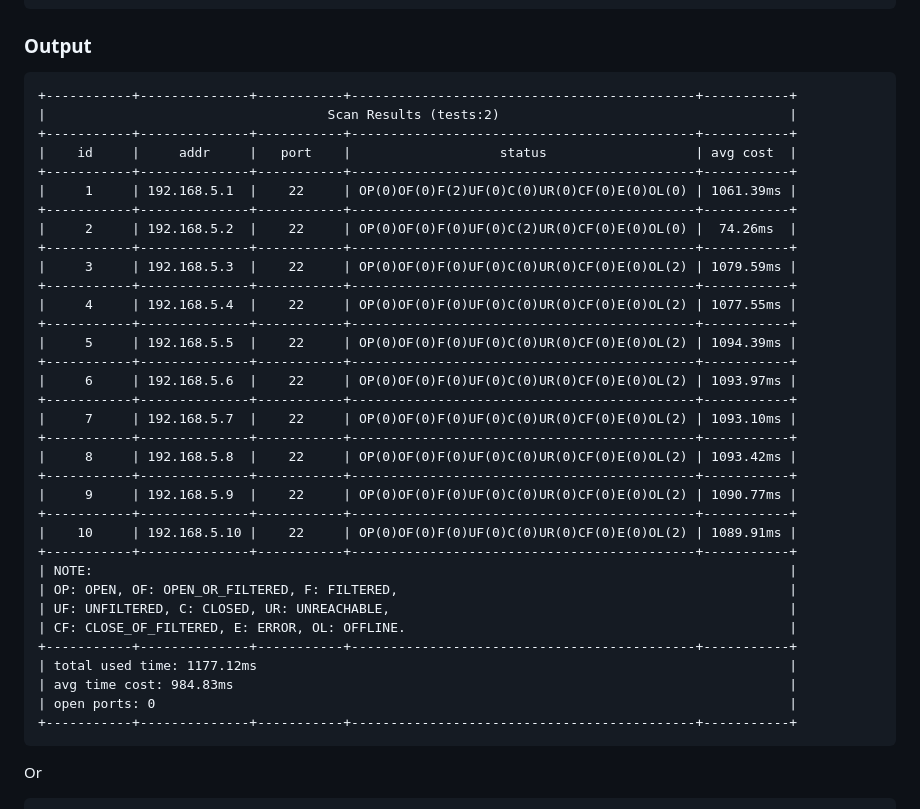
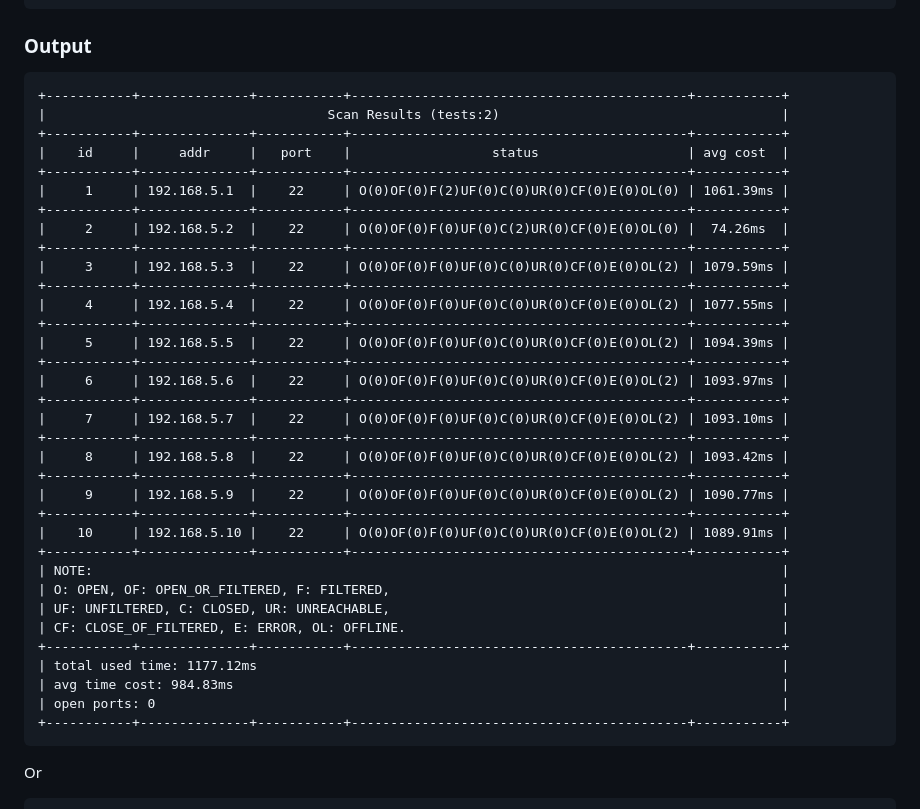
Before and after one commit to rikonaka/pistol-rs, a Markdown page: README.md, the part around the change. Drawn GitHub-style.

````diff
--- a/README.md
+++ b/README.md
@@ -210,40 +210,40 @@ fn main() {
 ### Output
 
 ```
-+-----------+--------------+-----------+--------------------------------------------+-----------+
-|                                    Scan Results (tests:2)                                     |
-+-----------+--------------+-----------+--------------------------------------------+-----------+
-|    id     |     addr     |   port    |                   status                   | avg cost  |
-+-----------+--------------+-----------+--------------------------------------------+-----------+
-|     1     | 192.168.5.1  |    22     | OP(0)OF(0)F(2)UF(0)C(0)UR(0)CF(0)E(0)OL(0) | 1061.39ms |
-+-----------+--------------+-----------+--------------------------------------------+-----------+
-|     2     | 192.168.5.2  |    22     | OP(0)OF(0)F(0)UF(0)C(2)UR(0)CF(0)E(0)OL(0) |  74.26ms  |
-+-----------+--------------+-----------+--------------------------------------------+-----------+
-|     3     | 192.168.5.3  |    22     | OP(0)OF(0)F(0)UF(0)C(0)UR(0)CF(0)E(0)OL(2) | 1079.59ms |
-+-----------+--------------+-----------+--------------------------------------------+-----------+
-|     4     | 192.168.5.4  |    22     | OP(0)OF(0)F(0)UF(0)C(0)UR(0)CF(0)E(0)OL(2) | 1077.55ms |
-+-----------+--------------+-----------+--------------------------------------------+-----------+
-|     5     | 192.168.5.5  |    22     | OP(0)OF(0)F(0)UF(0)C(0)UR(0)CF(0)E(0)OL(2) | 1094.39ms |
-+-----------+--------------+-----------+--------------------------------------------+-----------+
-|     6     | 192.168.5.6  |    22     | OP(0)OF(0)F(0)UF(0)C(0)UR(0)CF(0)E(0)OL(2) | 1093.97ms |
-+-----------+--------------+-----------+--------------------------------------------+-----------+
-|     7     | 192.168.5.7  |    22     | OP(0)OF(0)F(0)UF(0)C(0)UR(0)CF(0)E(0)OL(2) | 1093.10ms |
-+-----------+--------------+-----------+--------------------------------------------+-----------+
-|     8     | 192.168.5.8  |    22     | OP(0)OF(0)F(0)UF(0)C(0)UR(0)CF(0)E(0)OL(2) | 1093.42ms |
-+-----------+--------------+-----------+--------------------------------------------+-----------+
-|     9     | 192.168.5.9  |    22     | OP(0)OF(0)F(0)UF(0)C(0)UR(0)CF(0)E(0)OL(2) | 1090.77ms |
-+-----------+--------------+-----------+--------------------------------------------+-----------+
-|    10     | 192.168.5.10 |    22     | OP(0)OF(0)F(0)UF(0)C(0)UR(0)CF(0)E(0)OL(2) | 1089.91ms |
-+-----------+--------------+-----------+--------------------------------------------+-----------+
-| NOTE:                                                                                         |
-| OP: OPEN, OF: OPEN_OR_FILTERED, F: FILTERED,                                                  |
-| UF: UNFILTERED, C: CLOSED, UR: UNREACHABLE,                                                   |
-| CF: CLOSE_OF_FILTERED, E: ERROR, OL: OFFLINE.                                                 |
-+-----------+--------------+-----------+--------------------------------------------+-----------+
-| total used time: 1177.12ms                                                                    |
-| avg time cost: 984.83ms                                                                       |
-| open ports: 0                                                                                 |
-+-----------+--------------+-----------+--------------------------------------------+-----------+
++-----------+--------------+-----------+-------------------------------------------+-----------+
+|                                    Scan Results (tests:2)                                    |
++-----------+--------------+-----------+-------------------------------------------+-----------+
+|    id     |     addr     |   port    |                  status                   | avg cost  |
++-----------+--------------+-----------+-------------------------------------------+-----------+
+|     1     | 192.168.5.1  |    22     | O(0)OF(0)F(2)UF(0)C(0)UR(0)CF(0)E(0)OL(0) | 1061.39ms |
++-----------+--------------+-----------+-------------------------------------------+-----------+
+|     2     | 192.168.5.2  |    22     | O(0)OF(0)F(0)UF(0)C(2)UR(0)CF(0)E(0)OL(0) |  74.26ms  |
++-----------+--------------+-----------+-------------------------------------------+-----------+
+|     3     | 192.168.5.3  |    22     | O(0)OF(0)F(0)UF(0)C(0)UR(0)CF(0)E(0)OL(2) | 1079.59ms |
++-----------+--------------+-----------+-------------------------------------------+-----------+
+|     4     | 192.168.5.4  |    22     | O(0)OF(0)F(0)UF(0)C(0)UR(0)CF(0)E(0)OL(2) | 1077.55ms |
++-----------+--------------+-----------+-------------------------------------------+-----------+
+|     5     | 192.168.5.5  |    22     | O(0)OF(0)F(0)UF(0)C(0)UR(0)CF(0)E(0)OL(2) | 1094.39ms |
++-----------+--------------+-----------+-------------------------------------------+-----------+
+|     6     | 192.168.5.6  |    22     | O(0)OF(0)F(0)UF(0)C(0)UR(0)CF(0)E(0)OL(2) | 1093.97ms |
++-----------+--------------+-----------+-------------------------------------------+-----------+
+|     7     | 192.168.5.7  |    22     | O(0)OF(0)F(0)UF(0)C(0)UR(0)CF(0)E(0)OL(2) | 1093.10ms |
++-----------+--------------+-----------+-------------------------------------------+-----------+
+|     8     | 192.168.5.8  |    22     | O(0)OF(0)F(0)UF(0)C(0)UR(0)CF(0)E(0)OL(2) | 1093.42ms |
++-----------+--------------+-----------+-------------------------------------------+-----------+
+|     9     | 192.168.5.9  |    22     | O(0)OF(0)F(0)UF(0)C(0)UR(0)CF(0)E(0)OL(2) | 1090.77ms |
++-----------+--------------+-----------+-------------------------------------------+-----------+
+|    10     | 192.168.5.10 |    22     | O(0)OF(0)F(0)UF(0)C(0)UR(0)CF(0)E(0)OL(2) | 1089.91ms |
++-----------+--------------+-----------+-------------------------------------------+-----------+
+| NOTE:                                                                                        |
+| O: OPEN, OF: OPEN_OR_FILTERED, F: FILTERED,                                                  |
+| UF: UNFILTERED, C: CLOSED, UR: UNREACHABLE,                                                  |
+| CF: CLOSE_OF_FILTERED, E: ERROR, OL: OFFLINE.                                                |
++-----------+--------------+-----------+-------------------------------------------+-----------+
+| total used time: 1177.12ms                                                                   |
+| avg time cost: 984.83ms                                                                      |
+| open ports: 0                                                                                |
++-----------+--------------+-----------+-------------------------------------------+-----------+
 ```
 
 Or
````
